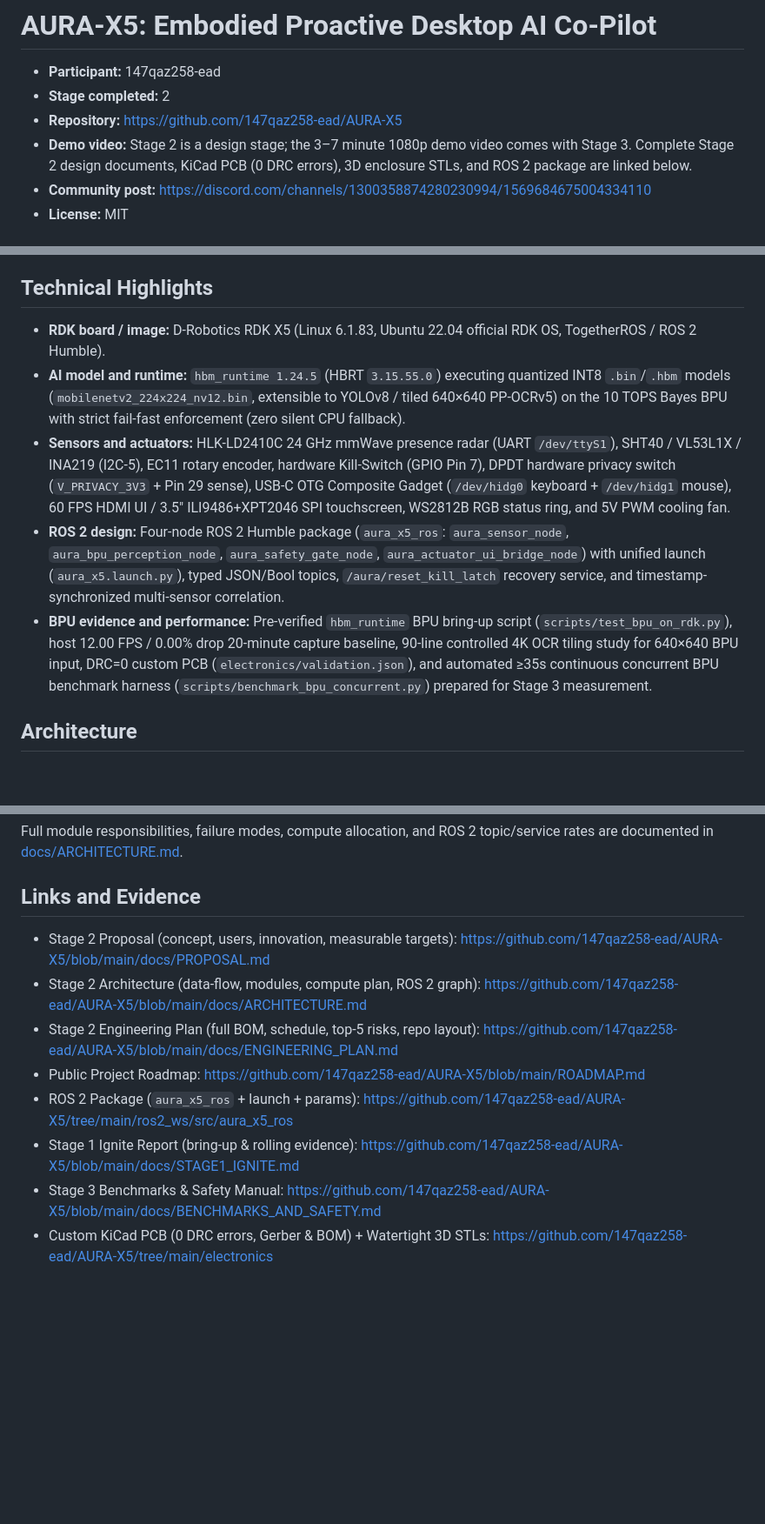
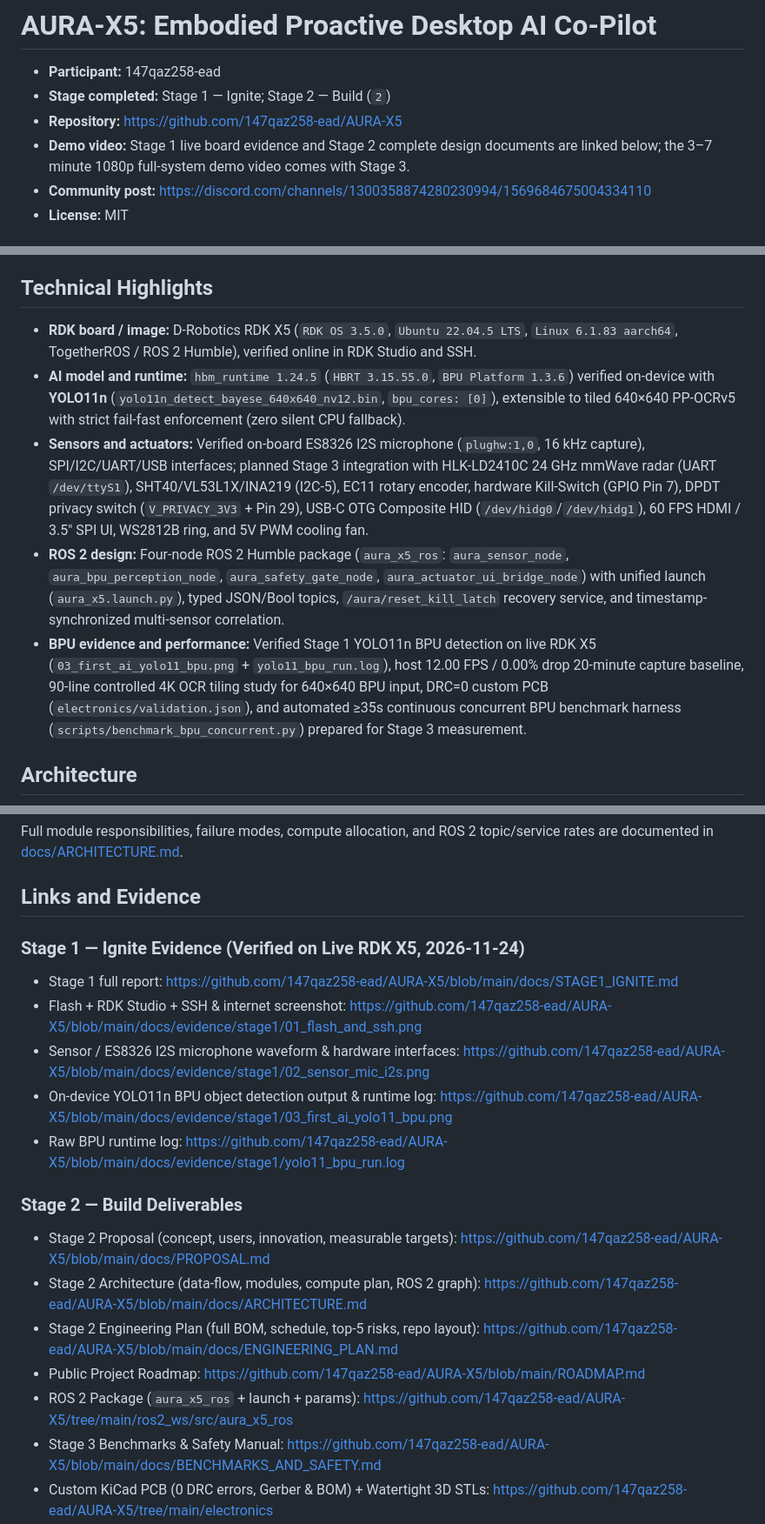
Before and after one commit to 147qaz258-ead/AURA-X5, a Markdown page: showcase_pr/ParticipantName-Project-AURA-X5.md, 3 parts joined by grey strips. Shown at 87% size. Drawn GitHub-style; blank space fills up the shorter version.

Commit message:
feat(stage1): add verified live RDK X5 bring-up, ES8326 I2S mic & YOLO11n BPU evidence

```diff
--- a/showcase_pr/ParticipantName-Project-AURA-X5.md
+++ b/showcase_pr/ParticipantName-Project-AURA-X5.md
@@ -1,9 +1,9 @@
 # AURA-X5: Embodied Proactive Desktop AI Co-Pilot
 
 - **Participant:** 147qaz258-ead
-- **Stage completed:** 2
+- **Stage completed:** Stage 1 — Ignite; Stage 2 — Build (`2`)
 - **Repository:** https://github.com/147qaz258-ead/AURA-X5
-- **Demo video:** Stage 2 is a design stage; the 3–7 minute 1080p demo video comes with Stage 3. Complete Stage 2 design documents, KiCad PCB (0 DRC errors), 3D enclosure STLs, and ROS 2 package are linked below.
+- **Demo video:** Stage 1 live board evidence and Stage 2 complete design documents are linked below; the 3–7 minute 1080p full-system demo video comes with Stage 3.
 - **Community post:** https://discord.com/channels/1300358874280230994/1569684675004334110
 - **License:** MIT
 
@@ -13,11 +13,11 @@ AURA-X5 is a desktop embodied proactive AI co-pilot powered by the **D-Robotics
 
 ## Technical Highlights
 
-- **RDK board / image:** D-Robotics RDK X5 (Linux 6.1.83, Ubuntu 22.04 official RDK OS, TogetherROS / ROS 2 Humble).
-- **AI model and runtime:** `hbm_runtime 1.24.5` (HBRT `3.15.55.0`) executing quantized INT8 `.bin`/`.hbm` models (`mobilenetv2_224x224_nv12.bin`, extensible to YOLOv8 / tiled 640×640 PP-OCRv5) on the 10 TOPS Bayes BPU with strict fail-fast enforcement (zero silent CPU fallback).
-- **Sensors and actuators:** HLK-LD2410C 24 GHz mmWave presence radar (UART `/dev/ttyS1`), SHT40 / VL53L1X / INA219 (I2C-5), EC11 rotary encoder, hardware Kill-Switch (GPIO Pin 7), DPDT hardware privacy switch (`V_PRIVACY_3V3` + Pin 29 sense), USB-C OTG Composite Gadget (`/dev/hidg0` keyboard + `/dev/hidg1` mouse), 60 FPS HDMI UI / 3.5" ILI9486+XPT2046 SPI touchscreen, WS2812B RGB status ring, and 5V PWM cooling fan.
+- **RDK board / image:** D-Robotics RDK X5 (`RDK OS 3.5.0`, `Ubuntu 22.04.5 LTS`, `Linux 6.1.83 aarch64`, TogetherROS / ROS 2 Humble), verified online in RDK Studio and SSH.
+- **AI model and runtime:** `hbm_runtime 1.24.5` (`HBRT 3.15.55.0`, `BPU Platform 1.3.6`) verified on-device with **YOLO11n** (`yolo11n_detect_bayese_640x640_nv12.bin`, `bpu_cores: [0]`), extensible to tiled 640×640 PP-OCRv5 with strict fail-fast enforcement (zero silent CPU fallback).
+- **Sensors and actuators:** Verified on-board ES8326 I2S microphone (`plughw:1,0`, 16 kHz capture), SPI/I2C/UART/USB interfaces; planned Stage 3 integration with HLK-LD2410C 24 GHz mmWave radar (UART `/dev/ttyS1`), SHT40/VL53L1X/INA219 (I2C-5), EC11 rotary encoder, hardware Kill-Switch (GPIO Pin 7), DPDT privacy switch (`V_PRIVACY_3V3` + Pin 29), USB-C OTG Composite HID (`/dev/hidg0`/`/dev/hidg1`), 60 FPS HDMI / 3.5" SPI UI, WS2812B ring, and 5V PWM cooling fan.
 - **ROS 2 design:** Four-node ROS 2 Humble package (`aura_x5_ros`: `aura_sensor_node`, `aura_bpu_perception_node`, `aura_safety_gate_node`, `aura_actuator_ui_bridge_node`) with unified launch (`aura_x5.launch.py`), typed JSON/Bool topics, `/aura/reset_kill_latch` recovery service, and timestamp-synchronized multi-sensor correlation.
-- **BPU evidence and performance:** Pre-verified `hbm_runtime` BPU bring-up script (`scripts/test_bpu_on_rdk.py`), host 12.00 FPS / 0.00% drop 20-minute capture baseline, 90-line controlled 4K OCR tiling study for 640×640 BPU input, DRC=0 custom PCB (`electronics/validation.json`), and automated ≥35s continuous concurrent BPU benchmark harness (`scripts/benchmark_bpu_concurrent.py`) prepared for Stage 3 measurement.
+- **BPU evidence and performance:** Verified Stage 1 YOLO11n BPU detection on live RDK X5 (`03_first_ai_yolo11_bpu.png` + `yolo11_bpu_run.log`), host 12.00 FPS / 0.00% drop 20-minute capture baseline, 90-line controlled 4K OCR tiling study for 640×640 BPU input, DRC=0 custom PCB (`electronics/validation.json`), and automated ≥35s continuous concurrent BPU benchmark harness (`scripts/benchmark_bpu_concurrent.py`) prepared for Stage 3 measurement.
 
 ## Architecture
 
@@ -35,12 +35,19 @@ Full module responsibilities, failure modes, compute allocation, and ROS 2 topic
 
 ## Links and Evidence
 
+### Stage 1 — Ignite Evidence (Verified on Live RDK X5, 2026-11-24)
+- Stage 1 full report: https://github.com/147qaz258-ead/AURA-X5/blob/main/docs/STAGE1_IGNITE.md
+- Flash + RDK Studio + SSH & internet screenshot: https://github.com/147qaz258-ead/AURA-X5/blob/main/docs/evidence/stage1/01_flash_and_ssh.png
+- Sensor / ES8326 I2S microphone waveform & hardware interfaces: https://github.com/147qaz258-ead/AURA-X5/blob/main/docs/evidence/stage1/02_sensor_mic_i2s.png
+- On-device YOLO11n BPU object detection output & runtime log: https://github.com/147qaz258-ead/AURA-X5/blob/main/docs/evidence/stage1/03_first_ai_yolo11_bpu.png
+- Raw BPU runtime log: https://github.com/147qaz258-ead/AURA-X5/blob/main/docs/evidence/stage1/yolo11_bpu_run.log
+
+### Stage 2 — Build Deliverables
 - Stage 2 Proposal (concept, users, innovation, measurable targets): https://github.com/147qaz258-ead/AURA-X5/blob/main/docs/PROPOSAL.md
 - Stage 2 Architecture (data-flow, modules, compute plan, ROS 2 graph): https://github.com/147qaz258-ead/AURA-X5/blob/main/docs/ARCHITECTURE.md
 - Stage 2 Engineering Plan (full BOM, schedule, top-5 risks, repo layout): https://github.com/147qaz258-ead/AURA-X5/blob/main/docs/ENGINEERING_PLAN.md
 - Public Project Roadmap: https://github.com/147qaz258-ead/AURA-X5/blob/main/ROADMAP.md
 - ROS 2 Package (`aura_x5_ros` + launch + params): https://github.com/147qaz258-ead/AURA-X5/tree/main/ros2_ws/src/aura_x5_ros
-- Stage 1 Ignite Report (bring-up & rolling evidence): https://github.com/147qaz258-ead/AURA-X5/blob/main/docs/STAGE1_IGNITE.md
 - Stage 3 Benchmarks & Safety Manual: https://github.com/147qaz258-ead/AURA-X5/blob/main/docs/BENCHMARKS_AND_SAFETY.md
 - Custom KiCad PCB (0 DRC errors, Gerber & BOM) + Watertight 3D STLs: https://github.com/147qaz258-ead/AURA-X5/tree/main/electronics
 
```
Also changed, not shown: other parts of showcase_pr/ParticipantName-Project-AURA-X5.md (+3 -3 lines), ROADMAP.md (+2 -2 lines), docs/STAGE1_IGNITE.md (+44 -52 lines), docs/evidence/stage1/01_flash_and_ssh.png (added), docs/evidence/stage1/02_sensor_mic_i2s.png (added), docs/evidence/stage1/03_yolo11_annotated_raw.jpg (added), 4 other files.
